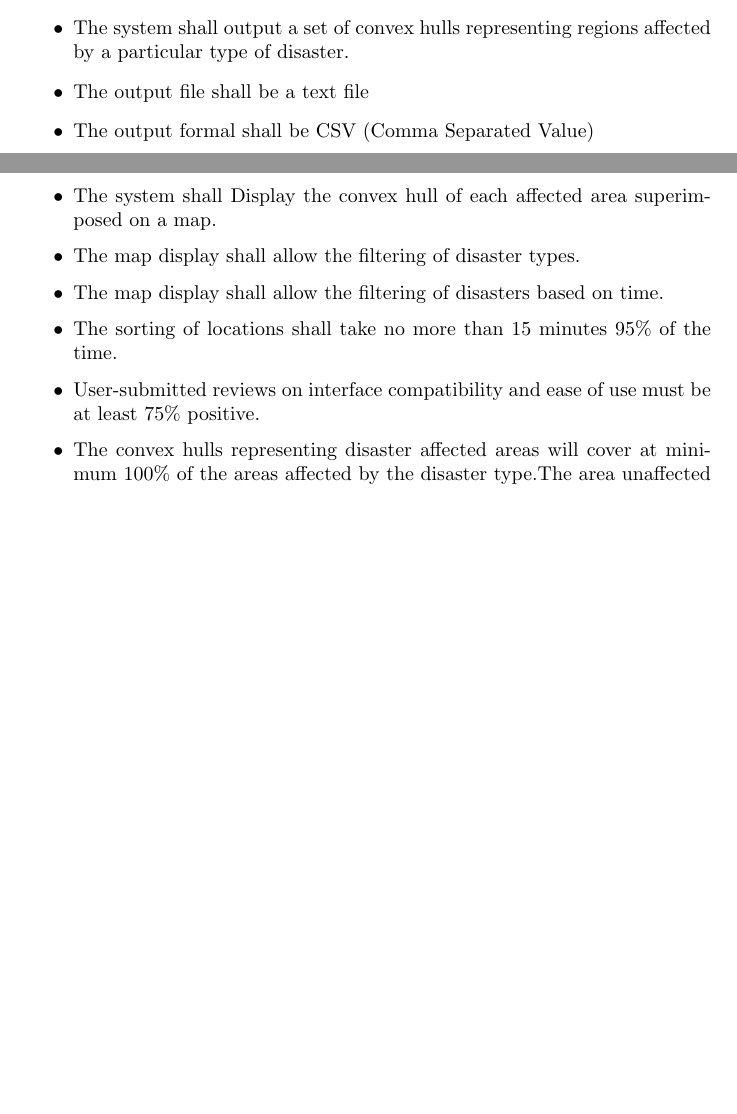
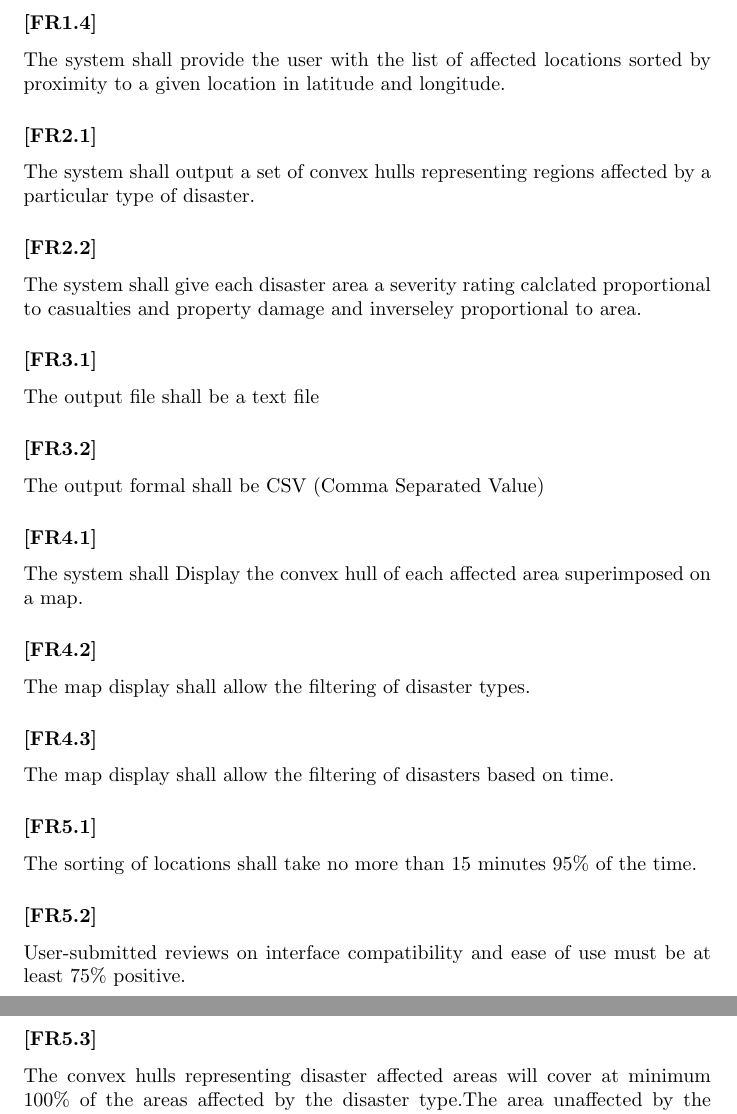
Before and after one commit to LemonU/Project-Vayu, a LaTeX document (Documentation/SRS/Requirment.tex): two parts of pages 5 and 6 of 7 before the commit and two parts of pages 6 and 7 of 8 after it, joined at a grey line, cut at the place of the change, the shorter picture padded with empty space. Compiled offline with pdfLaTeX.

Commit message:
Gave names to each of the functional requirements and modified the requirements list

```diff
--- a/Documentation/SRS/Requirment.tex
+++ b/Documentation/SRS/Requirment.tex
@@ -153,10 +149,0 @@ The format accepted for input data files shall only be of Comma Separated Value
-        \item The system shall provide the user with the list of affected locations with particular disaster types filtered out.
-        \item The system shall output a set of convex hulls representing regions affected by a particular type of disaster.
-        \item The output file shall be a text file
-        \item The output formal shall be CSV (Comma Separated Value)
-        \item The system shall Display the convex hull of each affected area superimposed on a map.
-        \item The map display shall allow the filtering of disaster types.
-        \item The map display shall allow the filtering of disasters based on time.
-        \item The sorting of locations shall take no more than 15 minutes 95\% of the time.
-        \item User-submitted reviews on interface compatibility and ease of use must be at least 75\% positive.
-        \item The convex hulls representing disaster affected areas will cover at minimum 100\% of the areas affected by the disaster type.The area unaffected by the disaster that may be covered by the convex will be at most 50\% of the area of the convex hull.
@@ -163 +153,12 @@ The format accepted for input data files shall only be of Comma Separated Value
+        \subsubsection*{[FR1.4]} The system shall provide the user with the list of affected locations sorted by proximity to a given location in latitude and longitude.
+        \subsubsection*{[FR2.1]} The system shall output a set of convex hulls representing regions affected by a particular type of disaster.
+        \subsubsection*{[FR2.2]} The system shall give each disaster area a severity rating calclated proportional to casualties and property damage and inverseley proportional to area.
+        \subsubsection*{[FR3.1]} The output file shall be a text file
+        \subsubsection*{[FR3.2]} The output formal shall be CSV (Comma Separated Value)
+        \subsubsection*{[FR4.1]} The system shall Display the convex hull of each affected area superimposed on a map.
+        \subsubsection*{[FR4.2]} The map display shall allow the filtering of disaster types.
+        \subsubsection*{[FR4.3]} The map display shall allow the filtering of disasters based on time.
+        \subsubsection*{[FR5.1]} The sorting of locations shall take no more than 15 minutes 95\% of the time.
+        \subsubsection*{[FR5.2]} User-submitted reviews on interface compatibility and ease of use must be at least 75\% positive.
+        \subsubsection*{[FR5.3]} The convex hulls representing disaster affected areas will cover at minimum 100\% of the areas affected by the disaster type.The area unaffected by the disaster that may be covered by the convex will be at most 50\% of the area of the convex hull.
 
```
Also changed, not shown: Documentation/SRS/Requirment.pdf, Documentation/SRS/Requirment.tex (7 more changed lines).
